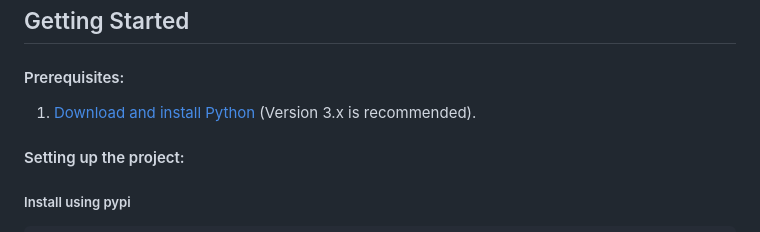
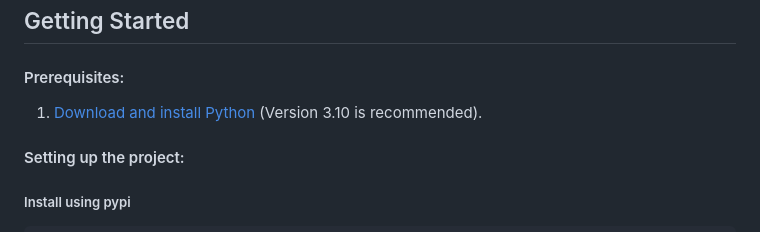
Before and after one commit to Alexei0403/gpt4free, a Markdown page: README.md, the part around the change. Drawn GitHub-style.

Commit message:
docs: specify Python version 3.10 requirement (#723)
According to related issues (#720, #871, #823, etc.), the Python version requirement should be specified as 3.10.

```diff
--- a/README.md
+++ b/README.md
@@ -36,7 +36,7 @@ pip install -U g4f
 
 #### Prerequisites:
 
-1. [Download and install Python](https://www.python.org/downloads/) (Version 3.x is recommended).
+1. [Download and install Python](https://www.python.org/downloads/) (Version 3.10 is recommended).
 
 #### Setting up the project:
 
```
